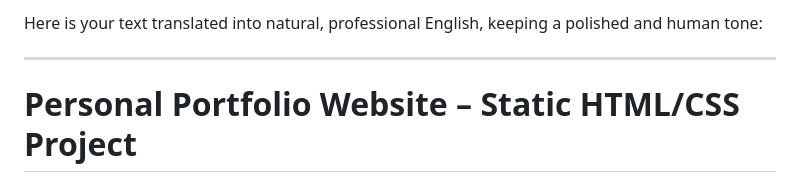
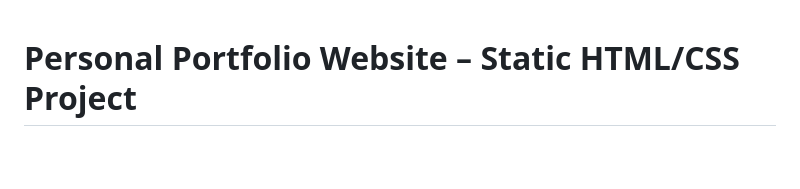
Before and after one commit to Matei0222/site-de-prezentare-, a Markdown page: README.md, the part around one of its changes. GitHub-like rendering; blank space fills up the shorter version.

```diff
--- a/README.md
+++ b/README.md
@@ -1,7 +1,3 @@
-Here is your text translated into natural, professional English, keeping a polished and human tone:
-
----
-
 # Personal Portfolio Website – Static HTML/CSS Project
 
 ## Project Overview
```
Also changed, not shown: other parts of README.md (+0 -1 lines).
